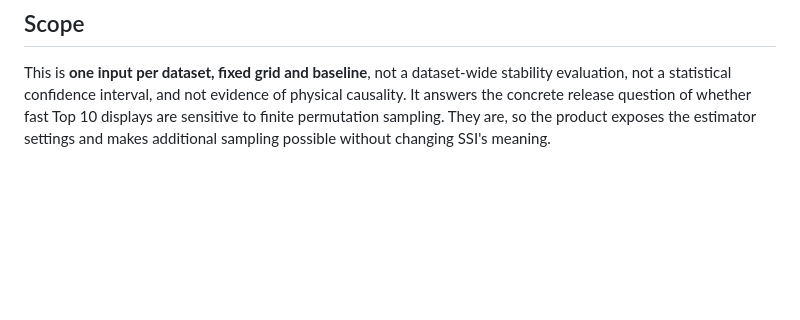
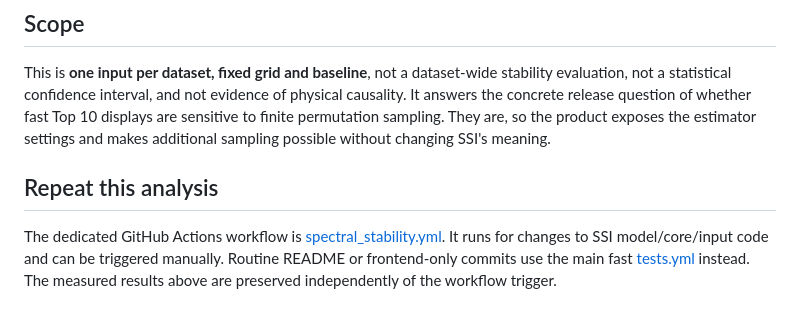
Before and after one commit to AtheavenMa/Spectral-Spatial-Interpretation, a Markdown page: docs/PLAYGROUND_STABILITY.md, the part around the change. Drawn GitHub-style; blank space fills up the shorter version.

Commit message:
docs: document independent stability CI and final reliability checks

```diff
--- a/docs/PLAYGROUND_STABILITY.md
+++ b/docs/PLAYGROUND_STABILITY.md
@@ -55,3 +55,7 @@ The complete numeric attribution result is still available in the JSON download.
 ## Scope
 
 This is **one input per dataset, fixed grid and baseline**, not a dataset-wide stability evaluation, not a statistical confidence interval, and not evidence of physical causality. It answers the concrete release question of whether fast Top 10 displays are sensitive to finite permutation sampling. They are, so the product exposes the estimator settings and makes additional sampling possible without changing SSI's meaning.
+
+## Repeat this analysis
+
+The dedicated GitHub Actions workflow is [spectral_stability.yml](../.github/workflows/spectral_stability.yml). It runs for changes to SSI model/core/input code and can be triggered manually. Routine README or frontend-only commits use the main fast [tests.yml](../.github/workflows/tests.yml) instead. The measured results above are preserved independently of the workflow trigger.
```
